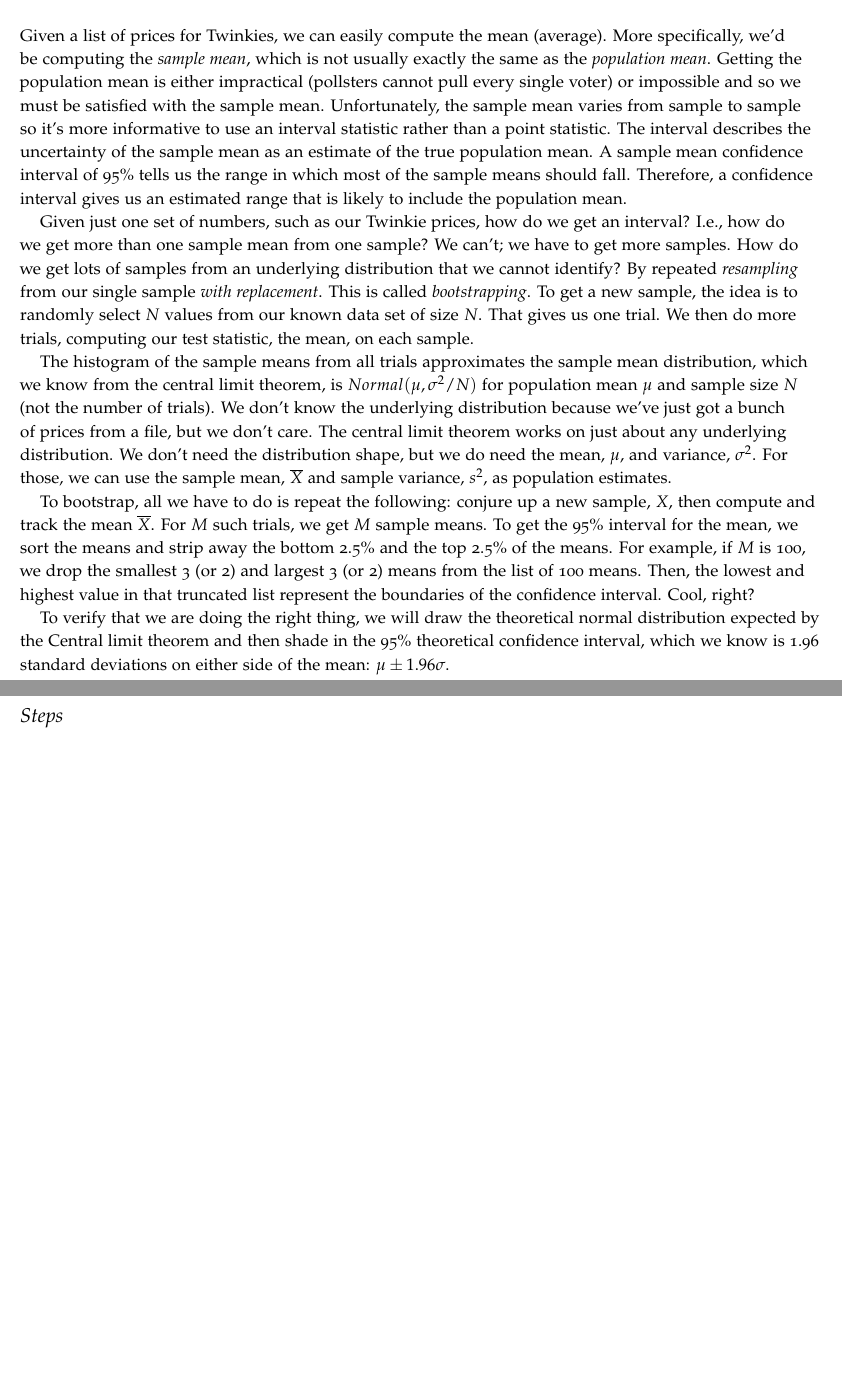
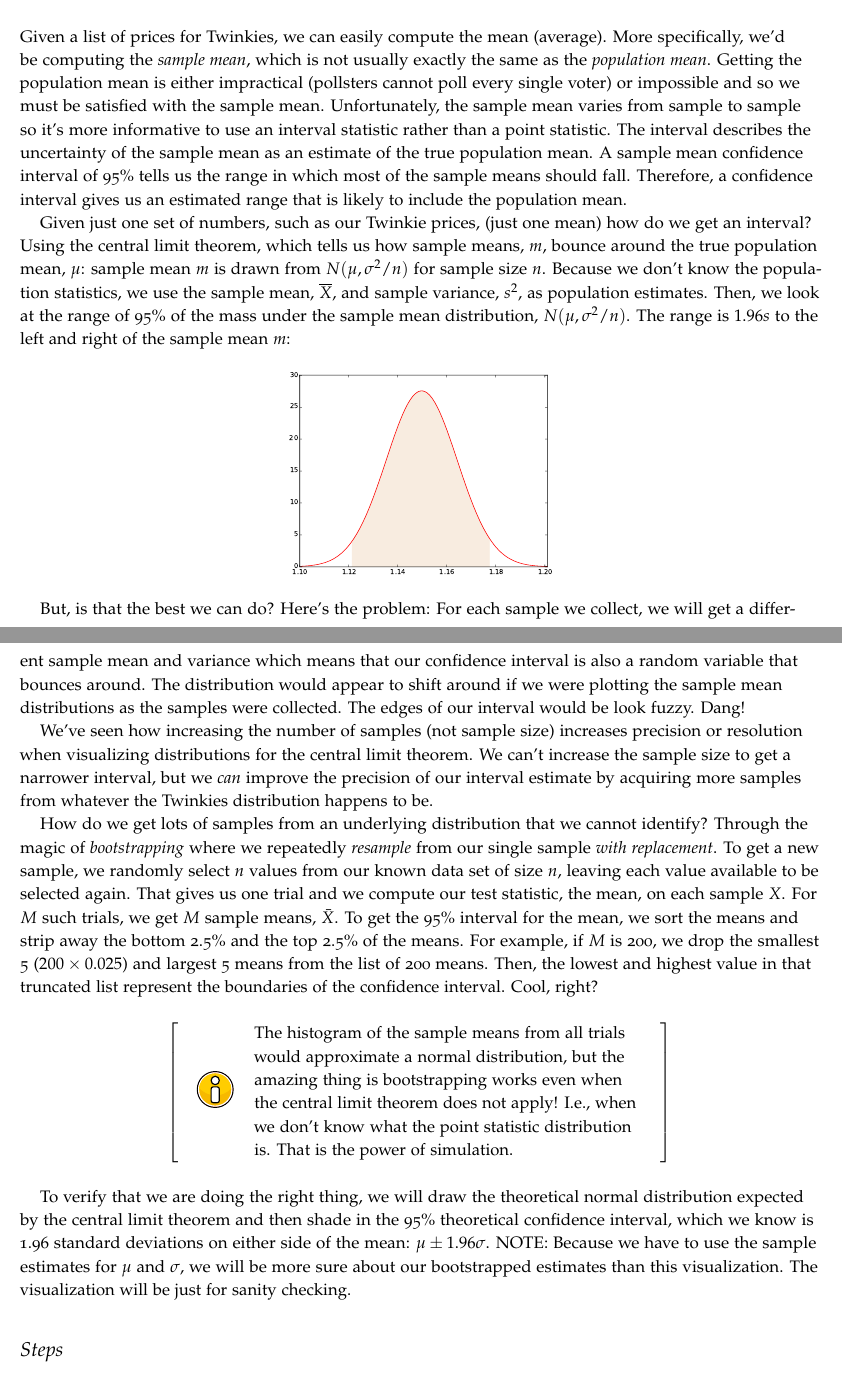
Before and after one commit to parrt/msan501-old, a LaTeX book (projects/conf.tex): two parts of pages 1 and 2 of 5 before the commit and two parts of pages 1 and 2 of 6 after it, joined at a grey line, cut so that both start at the same text, the shorter picture padded with empty space. The pictures show the PDF file projects/conf.pdf that the author committed with the source.

Commit message:
update conf

```diff
--- a/projects/conf.tex
+++ b/projects/conf.tex
@@ -169,5 +169,8 @@ colorlinks=true
 
 The goal of this project is to learn how to compute an empirical 95\% confidence interval for the sample mean price for Hostess Twinkies using an awesome technique called {\em bootstrapping}. Bootstrapping allows us to assess the accuracy of a sample mean we've computed, giving us data about how sample means vary. As part of this lab, you will also learn to read in a file full of numbers. In this case, we are going to read in the price of Hostess Twinkies, a tasty snack recently returned from the dead, from around the US.
 
+~\\
+\noindent Please do your work in filename {\em userid}{\tt -conf/bootstrap.py}.
+
 \section{Discussion}
 
@@ -175,13 +178,20 @@ Given a list of prices for Twinkies, we can easily compute the mean (average). M
 
-Given just one set of numbers, such as our Twinkie prices, how do we get an interval? I.e., how do we get more than one sample mean from one sample?  We can't; we have to get more samples.  How do we get lots of samples from an underlying distribution that we cannot identify? By repeated {\em resampling} from our single sample {\em with replacement}. This is called {\em bootstrapping}. To get a new sample, the idea is to randomly select $N$ values from our known data set of size $N$. That gives us one trial. We then do more trials, computing our test statistic, the mean, on each sample.
+Given just one set of numbers, such as our Twinkie prices, (just one mean) how do we get an interval? Using the central limit theorem, which tells us how sample means, $m$, bounce around the true population mean, $\mu$: sample mean $m$ is drawn from $N(\mu, \sigma^2/n)$ for sample size $n$.  Because we don't know the population statistics, we use the sample mean, $\overline{X}$, and sample variance, $s^2$, as population estimates. Then, we look at the range of 95\% of the mass under the sample mean distribution, $N(\mu, \sigma^2/n)$.  The range is $1.96s$ to the left and right of the sample mean $m$:
+\begin{center}
+\scalebox{.4}{\includegraphics{figures/clt.pdf}}
+\end{center}
 
-The histogram of the sample means from all trials approximates the sample mean distribution, which we know from the central limit theorem, is $Normal(\mu, \sigma^2/N)$ for population mean $\mu$ and sample size $N$ (not the number of trials). We don't know the underlying distribution because we've just got a bunch of prices from a file, but we don't care. The central limit theorem works on just about any underlying distribution. We don't need the distribution shape, but we do need the mean, $\mu$, and variance, $\sigma^2$. For those, we can use the sample mean, $\overline{X}$ and sample variance, $s^2$, as population estimates.
+But, is that the best we can do?  Here's the problem: For each sample we collect, we will get a different sample mean and variance which means that our confidence interval is also a random variable that bounces around. The distribution would appear to shift around if we were plotting the sample mean distributions as the samples were collected. The edges of our interval would be look fuzzy. Dang!
 
-To bootstrap, all we have to do is repeat the following: conjure up a new sample, $X$, then compute and track the mean $\overline{X}$.  For $M$ such trials, we get $M$ sample means.  To get the 95\% interval for the mean, we sort the means and strip away the bottom 2.5\% and the top 2.5\% of the means. For example, if $M$ is 100, we drop the smallest 3 (or 2) and largest 3 (or 2) means from the list of 100 means. Then, the lowest and highest value in that truncated list represent the boundaries of the confidence interval. Cool, right?
+We've seen how increasing the number of samples (not sample size) increases precision or resolution when visualizing distributions for the central limit theorem. We can't increase the sample size to get a narrower interval, but we {\em can} improve the precision of our interval estimate by acquiring more samples from whatever the Twinkies distribution happens to be.
 
-To verify that we are doing the right thing, we will draw the theoretical normal distribution expected by the Central limit theorem and then shade in the 95\% theoretical confidence interval, which we know is 1.96 standard deviations on either side of the mean: $\mu \pm 1.96\sigma$.
+How do we get lots of samples from an underlying distribution that we cannot identify? Through the magic of {\em bootstrapping} where we repeatedly {\em resample} from our single sample {\em with replacement}.  To get a new sample, we randomly select $n$ values from our known data set of size $n$, leaving each value available to be selected again. That gives us one trial and we compute our test statistic, the mean, on each sample $X$.  For $M$ such trials, we get $M$ sample means, $\bar{X}$.  To get the 95\% interval for the mean, we sort the means and strip away the bottom 2.5\% and the top 2.5\% of the means. For example, if $M$ is 200, we drop the smallest 5 ($200 \times 0.025$) and largest 5 means from the list of 200 means. Then, the lowest and highest value in that truncated list represent the boundaries of the confidence interval. Cool, right?
 
-Please do your work in filename {\em userid}{\tt -conf/bootstrap.py}.
+\begin{callout}{\bcinfo}
+The histogram of the sample means from all trials would approximate a normal distribution, but the amazing thing is bootstrapping works even when the central limit theorem does not apply! I.e., when we don't know what the point statistic distribution is. That is the power of simulation.
+\end{callout}
+
+To verify that we are doing the right thing, we will draw the theoretical normal distribution expected by the central limit theorem and then shade in the 95\% theoretical confidence interval, which we know is 1.96 standard deviations on either side of the mean: $\mu \pm 1.96\sigma$. NOTE: Because we have to use the sample estimates for $\mu$ and $\sigma$, we will be more sure about our bootstrapped estimates than this visualization. The visualization will be just for sanity checking.
 
 \section{Steps}
 
@@ -225,15 +227,12 @@ print inside[0], inside[-1]
-1.1270115942 1.17842898551
+\step Print these left and right values as that will tell you the bounds of your 95\% confidence interval. You might get something like (there will be a lot of variation) 1.13057101449 and 1.1880057971.
 
 \step Add matplotlib boilerplate code to create a figure and to plot diamonds on the graph at those locations.  I use {\tt ax} variable below; here's how I get it:
-
 \begin{pyverbatim}
 ...
 fig = plt.figure()
 ax = fig.add_subplot(111)
 ...
 \end{pyverbatim}
-
-
 \step Now plot the normal curve using your amazing understanding of the central limit  theorem. Use the following range and also set the overall graph range:
 
 \begin{pyverbatim}
@@ -338,3 +337,4 @@ plt.savefig('bootstrap-'+str(TRIALS)+('-basic' if not fancy else '')+'.pdf', for
 $ python bootstrap.py 500 -fancy
 \end{alltt}
 
+\scalebox{.4}{\includegraphics{figures/conf-500.pdf}}
```
Also changed, not shown: projects/conf.pdf, projects/figures/clt.pdf (added), projects/conf.tex (27 more changed lines).
